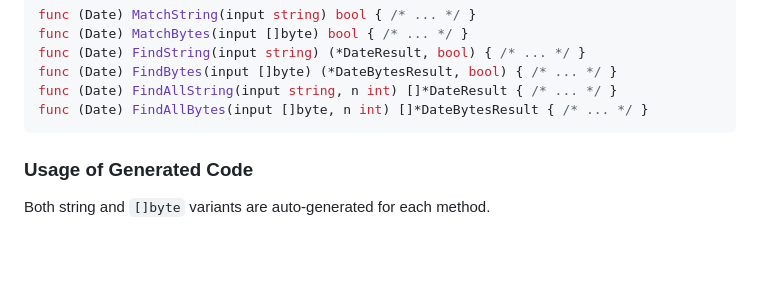
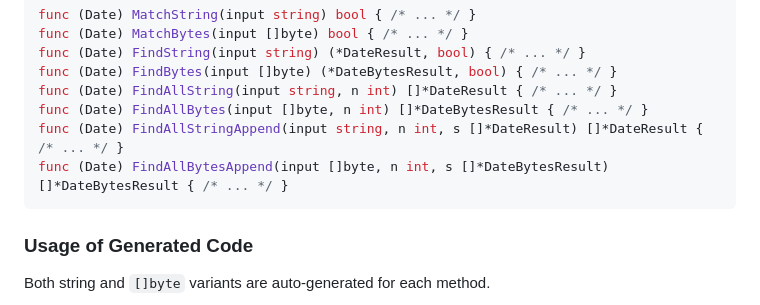
Before and after one commit to KromDaniel/regengo, a Markdown page: README.md, the part around the change. GitHub-like rendering; blank space fills up the shorter version.

Commit message:
add Append methods to Generated Output docs
🤖 Generated with [Claude Code](https://claude.com/claude-code)

Co-Authored-By: Claude <noreply@anthropic.com>

````diff
--- a/README.md
+++ b/README.md
@@ -98,6 +98,8 @@ func (Date) FindString(input string) (*DateResult, bool) { /* ... */ }
 func (Date) FindBytes(input []byte) (*DateBytesResult, bool) { /* ... */ }
 func (Date) FindAllString(input string, n int) []*DateResult { /* ... */ }
 func (Date) FindAllBytes(input []byte, n int) []*DateBytesResult { /* ... */ }
+func (Date) FindAllStringAppend(input string, n int, s []*DateResult) []*DateResult { /* ... */ }
+func (Date) FindAllBytesAppend(input []byte, n int, s []*DateBytesResult) []*DateBytesResult { /* ... */ }
 ```
 
 ### Usage of Generated Code
````
